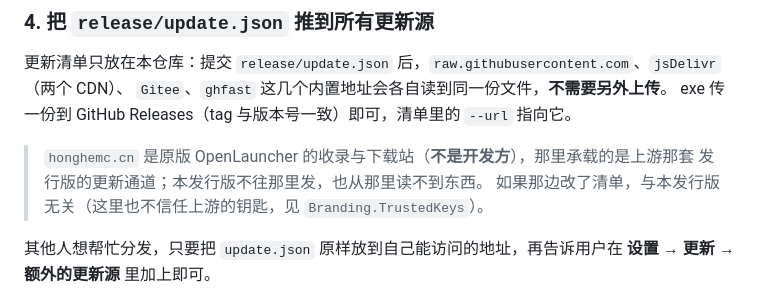
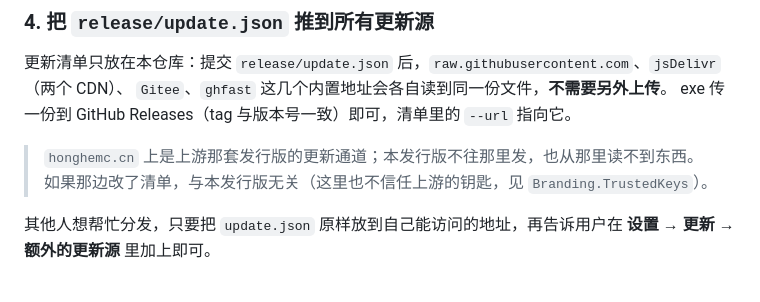
Before and after one commit to xiaojiubuchiyao/BlockLauncher, a Markdown page: docs/发布与接手.md, the part around the change. Drawn GitHub-style.

```diff
--- a/docs/发布与接手.md
+++ b/docs/发布与接手.md
@@ -80,8 +80,7 @@ tools\Release\bin\Release\ol-release.exe publish `
 `Gitee`、`ghfast` 这几个内置地址会各自读到同一份文件，**不需要另外上传**。
 exe 传一份到 GitHub Releases（tag 与版本号一致）即可，清单里的 `--url` 指向它。
 
-> `honghemc.cn` 是原版 OpenLauncher 的收录与下载站（**不是开发方**），那里承载的是上游那套
-> 发行版的更新通道；本发行版不往那里发，也从那里读不到东西。
+> `honghemc.cn` 上是上游那套发行版的更新通道；本发行版不往那里发，也从那里读不到东西。
 > 如果那边改了清单，与本发行版无关（这里也不信任上游的钥匙，见 `Branding.TrustedKeys`）。
 
 其他人想帮忙分发，只要把 `update.json` 原样放到自己能访问的地址，再告诉用户在
```
Also changed, not shown: README.md (+2 -7 lines), release/README.md (+2 -3 lines).
